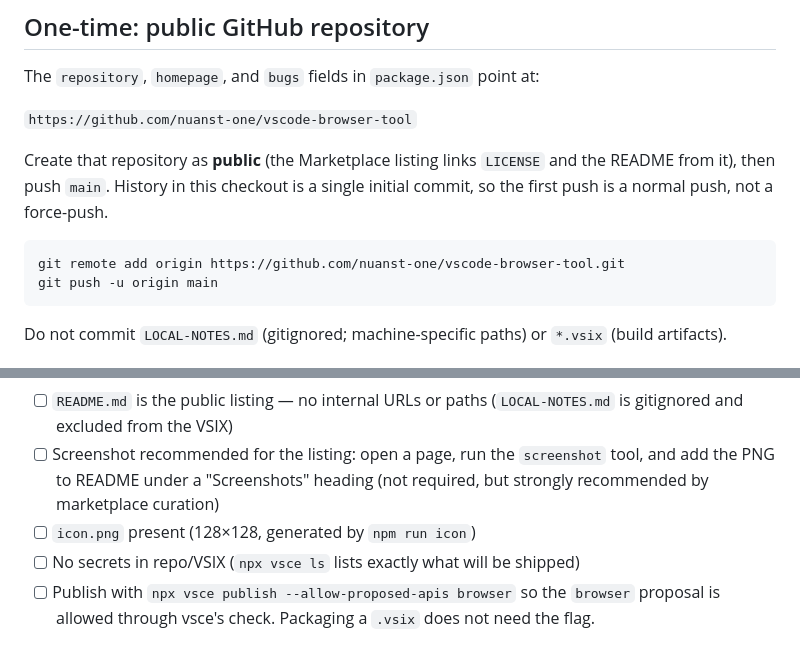
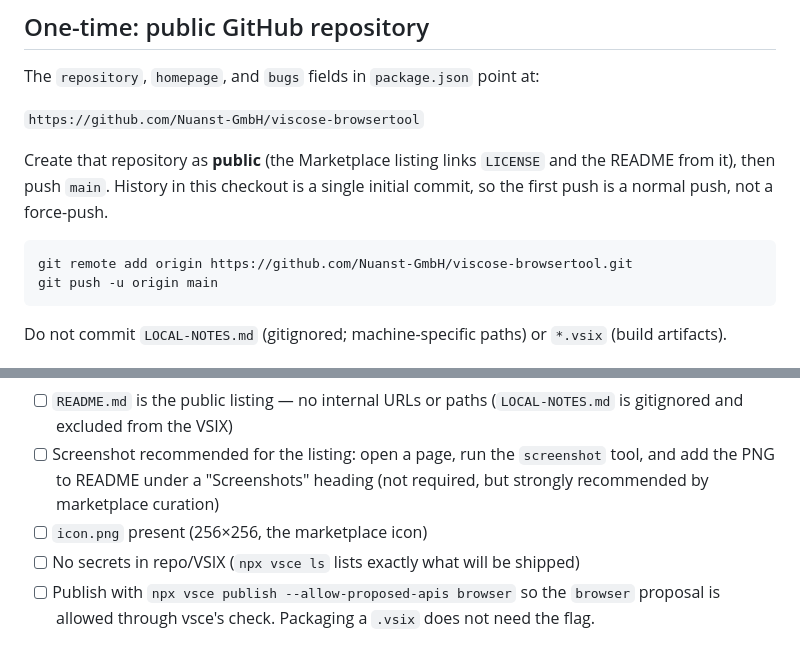
Before and after one commit to Nuanst-GmbH/viscose-browsertool, a Markdown page: PUBLISHING.md, 2 parts joined by grey strips. GitHub-like rendering.

````diff
--- a/PUBLISHING.md
+++ b/PUBLISHING.md
@@ -4,12 +4,12 @@
 
 The `repository`, `homepage`, and `bugs` fields in `package.json` point at:
 
-`https://github.com/nuanst-one/vscode-browser-tool`
+`https://github.com/Nuanst-GmbH/viscose-browsertool`
 
 Create that repository as **public** (the Marketplace listing links `LICENSE` and the README from it), then push `main`. History in this checkout is a single initial commit, so the first push is a normal push, not a force-push.
 
 ```bash
-git remote add origin https://github.com/nuanst-one/vscode-browser-tool.git
+git remote add origin https://github.com/Nuanst-GmbH/viscose-browsertool.git
 git push -u origin main
 ```
 
@@ -79,7 +79,7 @@ After publishing, refresh the marketplace page. The extension's `description` (p
 - [ ] Screenshot recommended for the listing: open a page, run the `screenshot` tool, and add
       the PNG to README under a "Screenshots" heading (not required, but strongly
       recommended by marketplace curation)
-- [ ] `icon.png` present (128×128, generated by `npm run icon`)
+- [ ] `icon.png` present (256×256, the marketplace icon)
 - [ ] No secrets in repo/VSIX (`npx vsce ls` lists exactly what will be shipped)
 - [ ] Publish with `npx vsce publish --allow-proposed-apis browser` so the `browser`
       proposal is allowed through vsce's check. Packaging a `.vsix` does not need the flag.
````
Also changed, not shown: CHANGELOG.md (+32 -0 lines), README.md (+15 -3 lines), icon.png, media/browser-tool-glyph.png (added), media/nuanst-mark.png (added), 8 other files.
